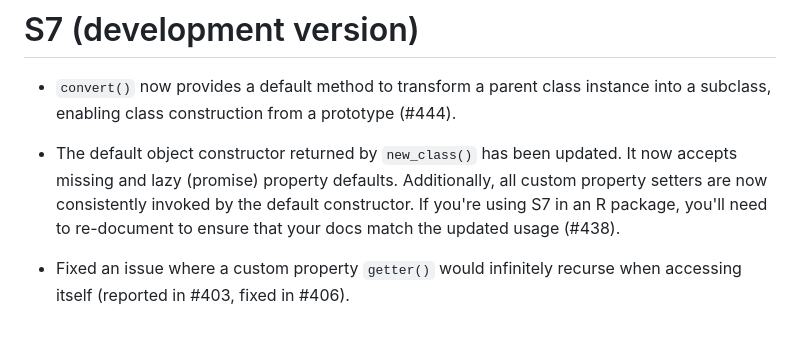
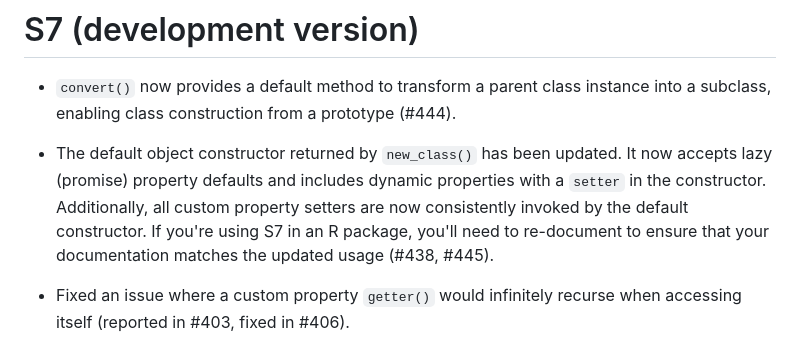
Before and after one commit to RConsortium/S7, a Markdown page: NEWS.md, the part around the change. GitHub-like rendering.

Commit message:
tweak NEWS

```diff
--- a/NEWS.md
+++ b/NEWS.md
@@ -4,10 +4,11 @@
   into a subclass, enabling class construction from a prototype (#444).
 
 * The default object constructor returned by `new_class()` has been updated.
-  It now accepts missing and lazy (promise) property defaults. Additionally,
-  all custom property setters are now consistently invoked by the default
-  constructor. If you're using S7 in an R package, you'll need to re-document
-  to ensure that your docs match the updated usage (#438).
+  It now accepts lazy (promise) property defaults and includes dynamic properties
+  with a `setter` in the constructor. Additionally, all custom property setters
+  are now consistently invoked by the default constructor. If you're using S7 in
+  an R package, you'll need to re-document to ensure that your documentation
+  matches the updated usage (#438, #445).
 
 * Fixed an issue where a custom property `getter()` would infinitely recurse
   when accessing itself (reported in #403, fixed in #406).
```
